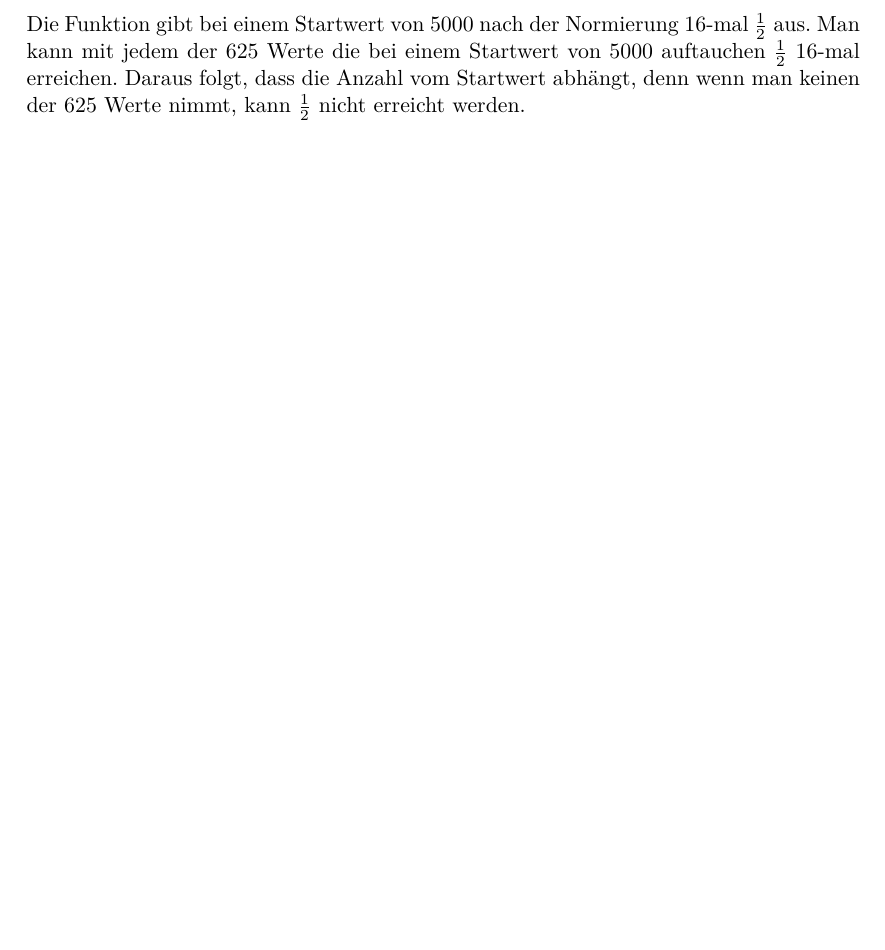
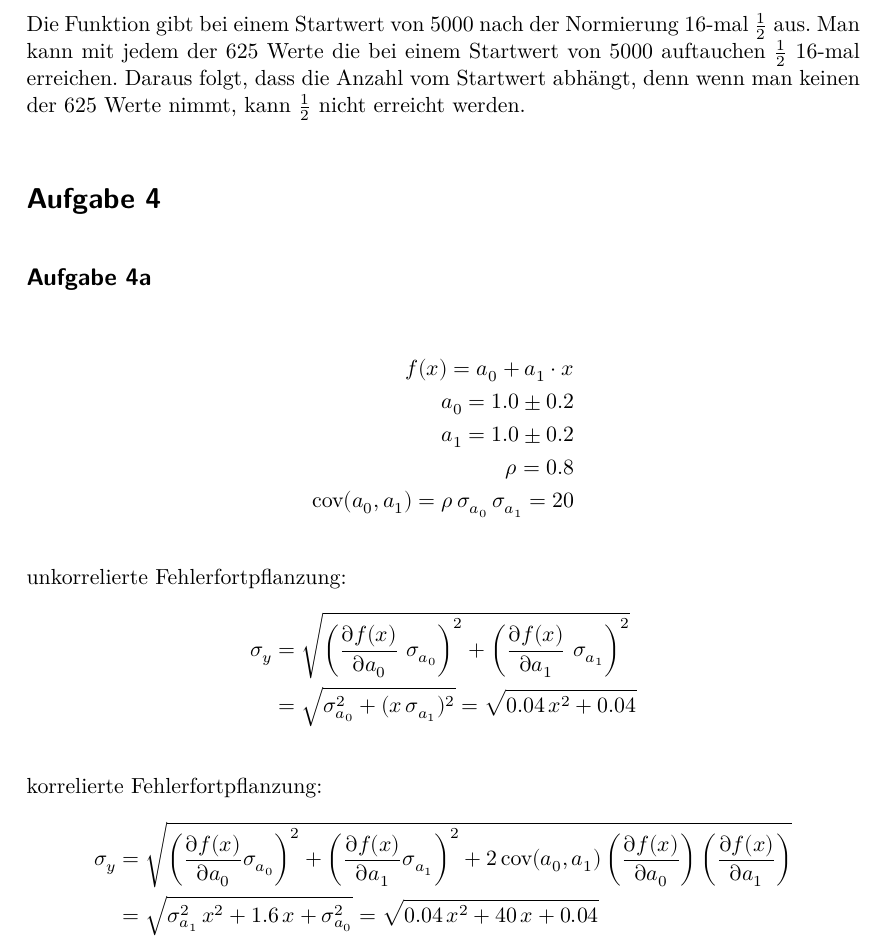
Before and after one commit to phlipo95/SMD, a LaTeX document (03-15.11.16/main.tex, which reads 03-15.11.16/content/Lösung.tex): part of page 6 of 6, cut so that both start at the same text, the shorter picture padded with empty space. Compiled offline with XeLaTeX.

Commit message:
SMD nr4a

```diff
--- a/03-15.11.16/content/Lösung.tex
+++ b/03-15.11.16/content/Lösung.tex
@@ -62,3 +62,25 @@ Der von uns programmierte Zufallszahlengenerator gibt ebenfalls gleichverteilte
 
 \subsection*{Aufgabe 2f}
 Die Funktion gibt bei einem Startwert von 5000 nach der Normierung 16-mal $\frac{1}{2}$ aus. Man kann mit jedem der 625 Werte die bei einem Startwert von 5000 auftauchen $\frac{1}{2}$ 16-mal erreichen. Daraus folgt, dass die Anzahl vom Startwert abhängt, denn wenn man keinen der 625 Werte nimmt, kann $\frac{1}{2}$ nicht erreicht werden.
+
+\section*{Aufgabe 4}
+\subsection*{Aufgabe 4a}
+\begin{align*}
+  f(x) = a_0 + a_1 \cdot x \\
+  a_0 = \num{1.0 +- 0.2} \\
+  a_1 = \num{1.0 +- 0.2} \\
+  \rho = 0.8 \\
+  \text{cov}(a_0, a_1) = \rho\,\sigma_{a_0}\,\sigma_{a_1} = 20
+\end{align*}
+
+unkorrelierte Fehlerfortpflanzung:
+\begin{align*}
+  \sigma_y &= \sqrt{\left(\frac{\partial f(x)}{\partial a_0}\ \sigma_{a_0} \right)^2 + \left(\frac{\partial f(x)}{\partial a_1}\ \sigma_{a_1} \right)^2} \\
+  &= \sqrt{\sigma_{a_0}^2 + (x\,\sigma_{a_1})^2} = \sqrt{0.04\,x^2 + 0.04}
+\end{align*}
+
+korrelierte Fehlerfortpflanzung:
+\begin{align*}
+  \sigma_y &= \sqrt{\left(\frac{\partial f(x)}{\partial a_0} \sigma_{a_0} \right)^2 + \left(\frac{\partial f(x)}{\partial a_1} \sigma_{a_1} \right)^2 + 2\, \text{cov}(a_0, a_1) \left(\frac{\partial f(x)}{\partial a_0}\right) \left(\frac{\partial f(x)}{\partial a_1}\right)} \\
+  &= \sqrt{\sigma_{a_1}^2\,x^2 + 1.6\,x + \sigma_{a_0}^2} = \sqrt{0.04\,x^2 + 40\,x + 0.04}
+\end{align*}
```
Also changed, not shown: 2 other files.
